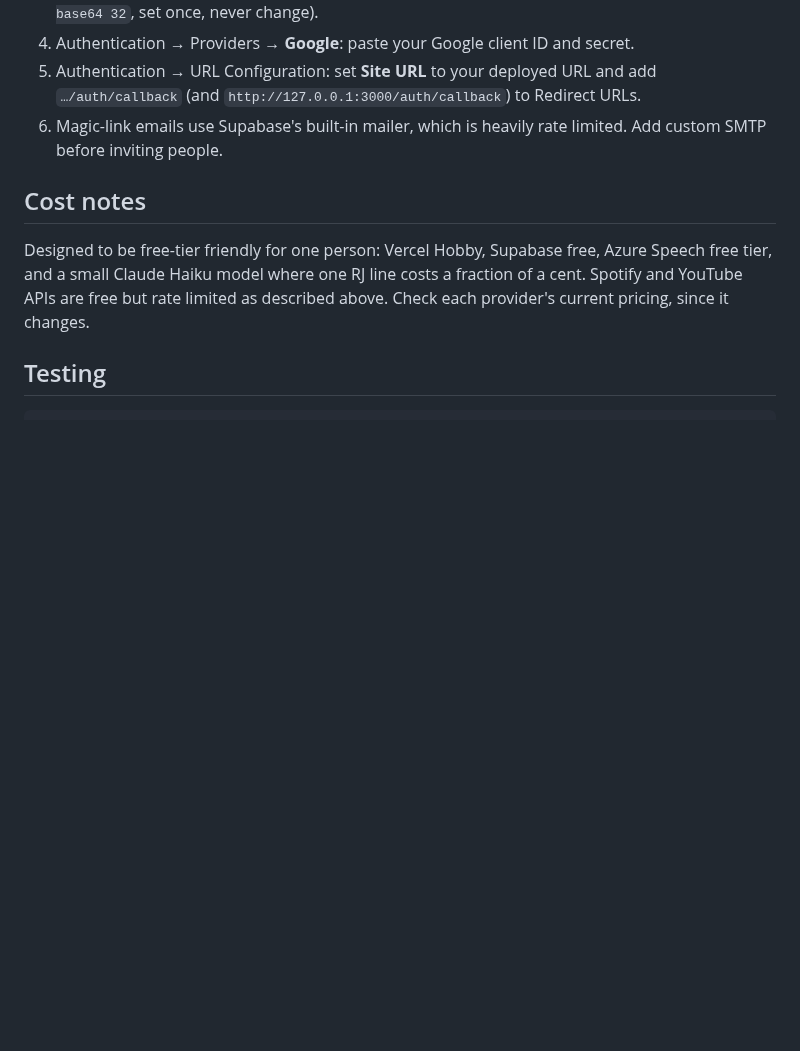
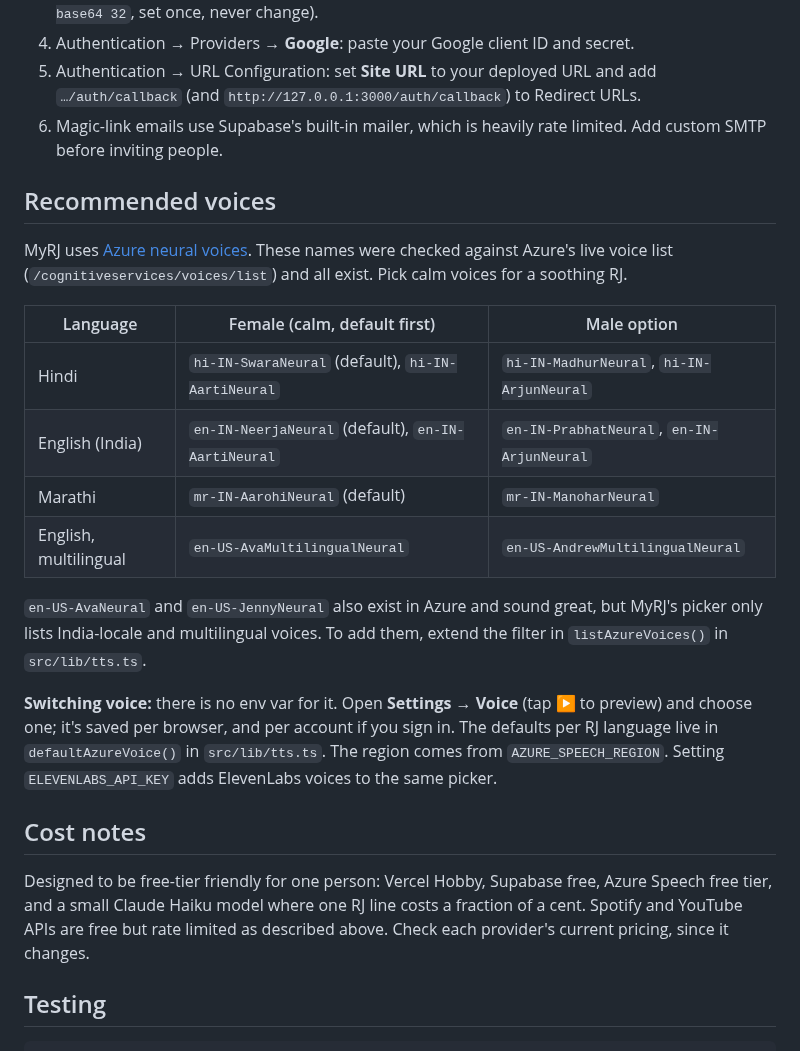
Before and after one commit to lonkarabhishek/ai-rj, a Markdown page: README.md, the part around one of its changes. GitHub-like rendering; blank space fills up the shorter version.

Commit message:
Docs: AGENTS.md for coding agents, README hero, recommended voices, HD demo video and sharper GIF

```diff
--- a/README.md
+++ b/README.md
@@ -95,6 +119,21 @@ All variables are listed with comments in [`.env.example`](.env.example).
 5. Authentication → URL Configuration: set **Site URL** to your deployed URL and add `…/auth/callback` (and `http://127.0.0.1:3000/auth/callback`) to Redirect URLs.
 6. Magic-link emails use Supabase's built-in mailer, which is heavily rate limited. Add custom SMTP before inviting people.
 
+## Recommended voices
+
+MyRJ uses [Azure neural voices](https://learn.microsoft.com/azure/ai-services/speech-service/language-support?tabs=tts). These names were checked against Azure's live voice list (`/cognitiveservices/voices/list`) and all exist. Pick calm voices for a soothing RJ.
+
+| Language | Female (calm, default first) | Male option |
+| --- | --- | --- |
+| Hindi | `hi-IN-SwaraNeural` (default), `hi-IN-AartiNeural` | `hi-IN-MadhurNeural`, `hi-IN-ArjunNeural` |
+| English (India) | `en-IN-NeerjaNeural` (default), `en-IN-AartiNeural` | `en-IN-PrabhatNeural`, `en-IN-ArjunNeural` |
+| Marathi | `mr-IN-AarohiNeural` (default) | `mr-IN-ManoharNeural` |
+| English, multilingual | `en-US-AvaMultilingualNeural` | `en-US-AndrewMultilingualNeural` |
+
+`en-US-AvaNeural` and `en-US-JennyNeural` also exist in Azure and sound great, but MyRJ's picker only lists India-locale and multilingual voices. To add them, extend the filter in `listAzureVoices()` in `src/lib/tts.ts`.
+
+**Switching voice:** there is no env var for it. Open **Settings → Voice** (tap ▶ to preview) and choose one; it's saved per browser, and per account if you sign in. The defaults per RJ language live in `defaultAzureVoice()` in `src/lib/tts.ts`. The region comes from `AZURE_SPEECH_REGION`. Setting `ELEVENLABS_API_KEY` adds ElevenLabs voices to the same picker.
+
 ## Cost notes
 
 Designed to be free-tier friendly for one person: Vercel Hobby, Supabase free, Azure Speech free tier, and a small Claude Haiku model where one RJ line costs a fraction of a cent. Spotify and YouTube APIs are free but rate limited as described above. Check each provider's current pricing, since it changes.
```
Also changed, not shown: other parts of README.md (+33 -9 lines), AGENTS.md (added, +149 -0 lines), CLAUDE.md (added, +3 -0 lines), docs/myrj-poster.jpg (added), 3 other files.
